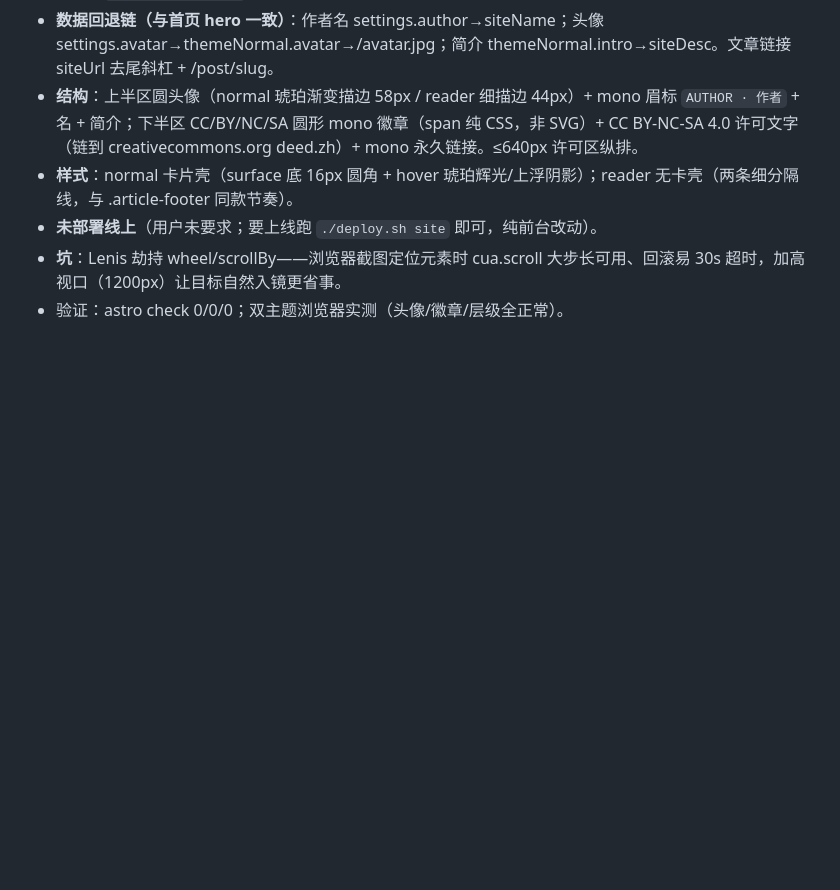
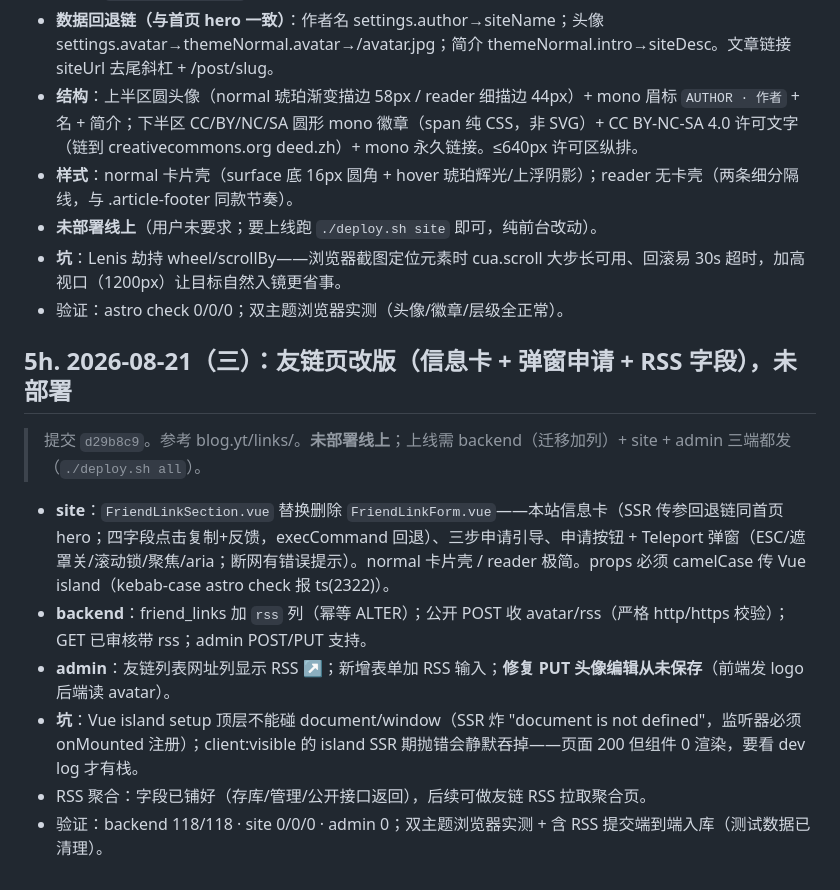
Before and after one commit to terrenceftz/Mblog, a Markdown page: docs/PROJECT-MEMORY.md, the part around the change. GitHub-like rendering; blank space fills up the shorter version.

Commit message:
docs(memory): 记录友链页改版（信息卡/弹窗申请/RSS 字段，d29b8c9 未部署）

```diff
--- a/docs/PROJECT-MEMORY.md
+++ b/docs/PROJECT-MEMORY.md
@@ -409,3 +409,14 @@ AdminLayout（navbar-vertical 侧栏 + 主题三态）、Login、Dashboard、Pos
 - **未部署线上**（用户未要求；要上线跑 `./deploy.sh site` 即可，纯前台改动）。
 - **坑**：Lenis 劫持 wheel/scrollBy——浏览器截图定位元素时 cua.scroll 大步长可用、回滚易 30s 超时，加高视口（1200px）让目标自然入镜更省事。
 - 验证：astro check 0/0/0；双主题浏览器实测（头像/徽章/层级全正常）。
+
+## 5h. 2026-08-21（三）：友链页改版（信息卡 + 弹窗申请 + RSS 字段），未部署
+
+> 提交 `d29b8c9`。参考 blog.yt/links/。**未部署线上**；上线需 backend（迁移加列）+ site + admin 三端都发（`./deploy.sh all`）。
+
+- **site**：`FriendLinkSection.vue` 替换删除 `FriendLinkForm.vue`——本站信息卡（SSR 传参回退链同首页 hero；四字段点击复制+反馈，execCommand 回退）、三步申请引导、申请按钮 + Teleport 弹窗（ESC/遮罩关/滚动锁/聚焦/aria；断网有错误提示）。normal 卡片壳 / reader 极简。props 必须 camelCase 传 Vue island（kebab-case astro check 报 ts(2322)）。
+- **backend**：friend_links 加 `rss` 列（幂等 ALTER）；公开 POST 收 avatar/rss（严格 http/https 校验）；GET 已审核带 rss；admin POST/PUT 支持。
+- **admin**：友链列表网址列显示 RSS ↗；新增表单加 RSS 输入；**修复 PUT 头像编辑从未保存**（前端发 logo 后端读 avatar）。
+- **坑**：Vue island setup 顶层不能碰 document/window（SSR 炸 "document is not defined"，监听器必须 onMounted 注册）；client:visible 的 island SSR 期抛错会静默吞掉——页面 200 但组件 0 渲染，要看 dev log 才有栈。
+- RSS 聚合：字段已铺好（存库/管理/公开接口返回），后续可做友链 RSS 拉取聚合页。
+- 验证：backend 118/118 · site 0/0/0 · admin 0；双主题浏览器实测 + 含 RSS 提交端到端入库（测试数据已清理）。
```
